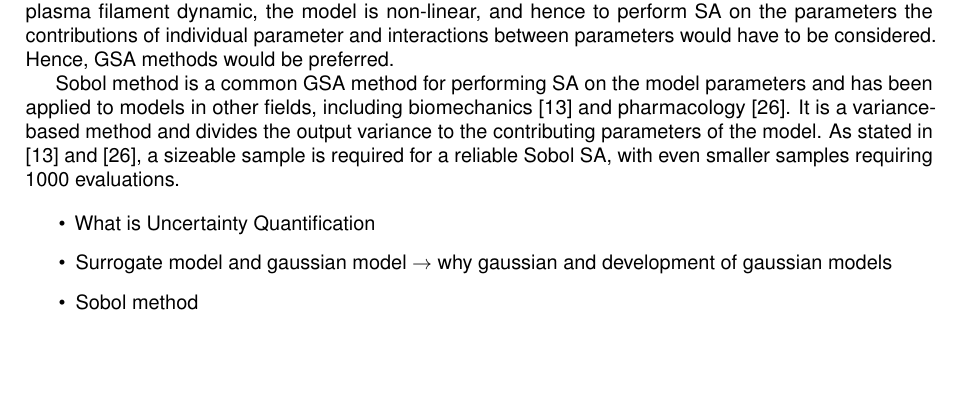
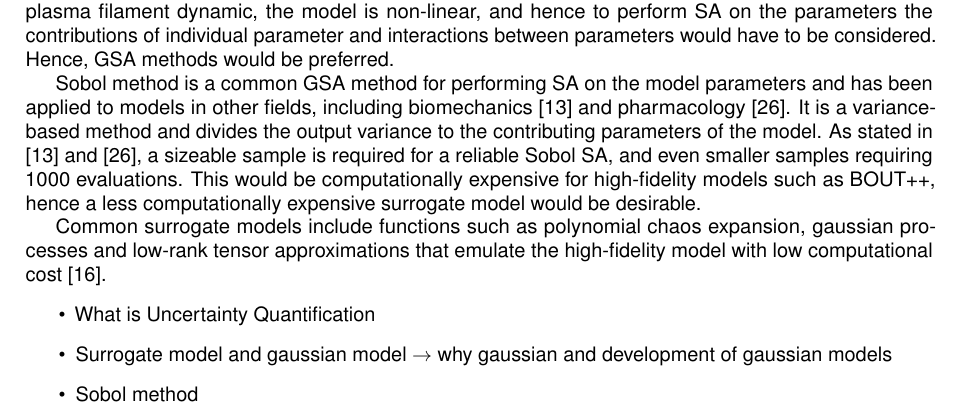
Before and after one commit to wxj512/Dissertation-Project, a LaTeX document (Lit_rev/Lit_rev.tex): part of page 5 of 7, cut so that both start at the same text, the shorter picture padded with empty space. Compiled offline with pdfLaTeX.

Commit message:
Updates from Overleaf

```diff
--- a/Lit_rev/Lit_rev.tex
+++ b/Lit_rev/Lit_rev.tex
@@ -175,8 +175,9 @@ Uncertainty quantification is the process that quantifies the uncertainties in t
 
 Sensitivity analysis (SA) is a process that evaluates the contribution of a model parameter to the response of the model. There are two main types of SAs including local sensitivity analysis (LSA) and global sensitivity analysis (GSA). The difference between the two is due to LSA evaluating parameter contributions individually, whereas GSA varies all parameters simultaneously, allowing evaluation of contributions from individual parameters and parameter interactions \cite{tosin_tutorial_2020, zhang_sobol_2015}. In particular for modelling plasma filament dynamic, the model is non-linear, and hence to perform SA on the parameters the contributions of individual parameter and interactions between parameters would have to be considered. Hence, GSA methods would be preferred.
 
-Sobol method is a common GSA method for performing SA on the model parameters and has been applied to models in other fields, including biomechanics \cite{wirthl_global_2023} and pharmacology \cite{zhang_sobol_2015}. It is a variance-based method and divides the output variance to the contributing parameters of the model. As stated in \cite{wirthl_global_2023} and \cite{zhang_sobol_2015}, a sizeable sample is required for a reliable Sobol SA, with even smaller samples requiring ~1000 evaluations.
+Sobol method is a common GSA method for performing SA on the model parameters and has been applied to models in other fields, including biomechanics \cite{wirthl_global_2023} and pharmacology \cite{zhang_sobol_2015}. It is a variance-based method and divides the output variance to the contributing parameters of the model. As stated in \cite{wirthl_global_2023} and \cite{zhang_sobol_2015}, a sizeable sample is required for a reliable Sobol SA, and even smaller samples requiring ~1000 evaluations. This would be computationally expensive for high-fidelity models such as BOUT++, hence a less computationally expensive surrogate model would be desirable.
 
+Common surrogate models include functions such as polynomial chaos expansion, gaussian processes and low-rank tensor approximations that emulate the high-fidelity model with low computational cost \cite{sudret_surrogate_2017}.
 %TC:ignore
 \begin{itemize}
     \item What is Uncertainty Quantification
```
